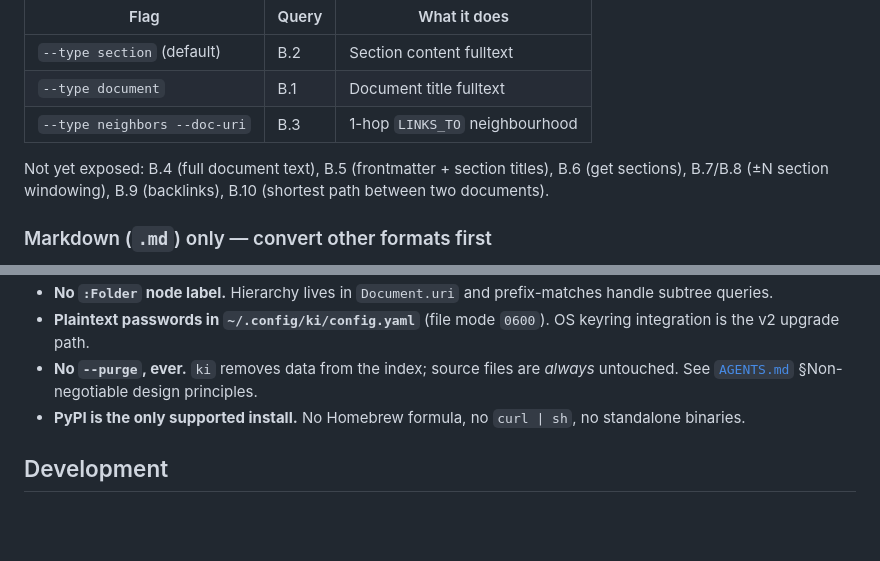
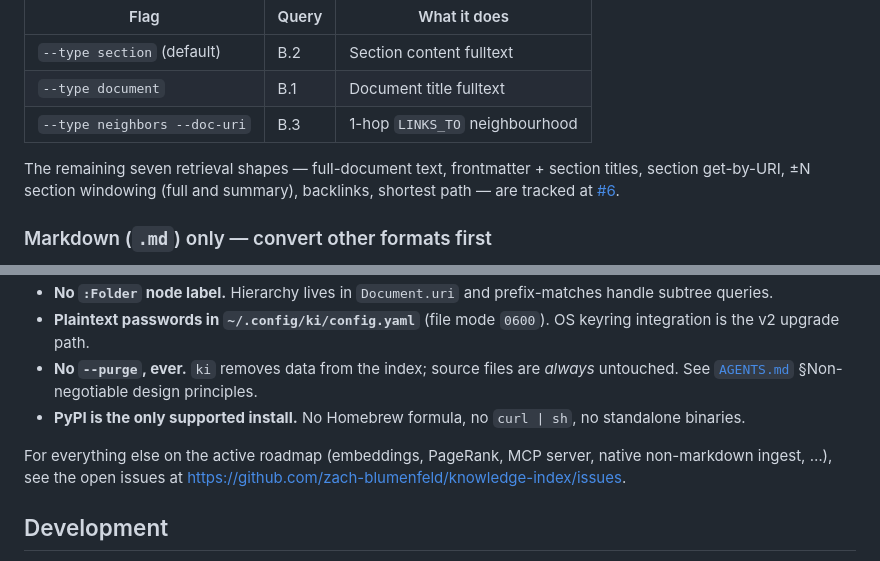
Before and after one commit to zach-blumenfeld/knowledge-index, a Markdown page: README.md, 2 parts joined by grey strips. Drawn GitHub-style; blank space fills up the shorter version.

```diff
--- a/README.md
+++ b/README.md
@@ -156,7 +156,7 @@ Of the ten queries defined in [`docs/retrieval-queries.md`](docs/retrieval-queri
 | `--type document`             | B.1   | Document title fulltext            |
 | `--type neighbors --doc-uri`  | B.3   | 1-hop `LINKS_TO` neighbourhood     |
 
-Not yet exposed: B.4 (full document text), B.5 (frontmatter + section titles), B.6 (get sections), B.7/B.8 (±N section windowing), B.9 (backlinks), B.10 (shortest path between two documents).
+The remaining seven retrieval shapes — full-document text, frontmatter + section titles, section get-by-URI, ±N section windowing (full and summary), backlinks, shortest path — are tracked at [#6](https://github.com/zach-blumenfeld/knowledge-index/issues/6).
 
 ### Markdown (`.md`) only — convert other formats first
 
@@ -175,6 +175,8 @@ These are unlikely to change soon but worth being explicit about:
 - **Plaintext passwords in `~/.config/ki/config.yaml`** (file mode `0600`). OS keyring integration is the v2 upgrade path.
 - **No `--purge`, ever.** `ki` removes data from the index; source files are *always* untouched. See [`AGENTS.md`](AGENTS.md) §Non-negotiable design principles.
 - **PyPI is the only supported install.** No Homebrew formula, no `curl | sh`, no standalone binaries.
+
+For everything else on the active roadmap (embeddings, PageRank, MCP server, native non-markdown ingest, …), see the open issues at <https://github.com/zach-blumenfeld/knowledge-index/issues>.
 
 ## Development
 
```
Also changed, not shown: skills/ki/SKILL.md (+10 -7 lines).
